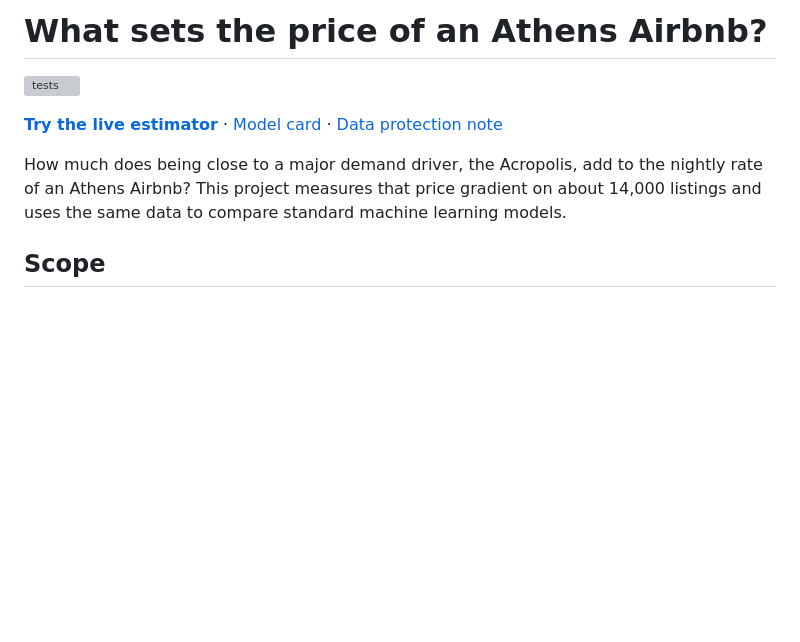
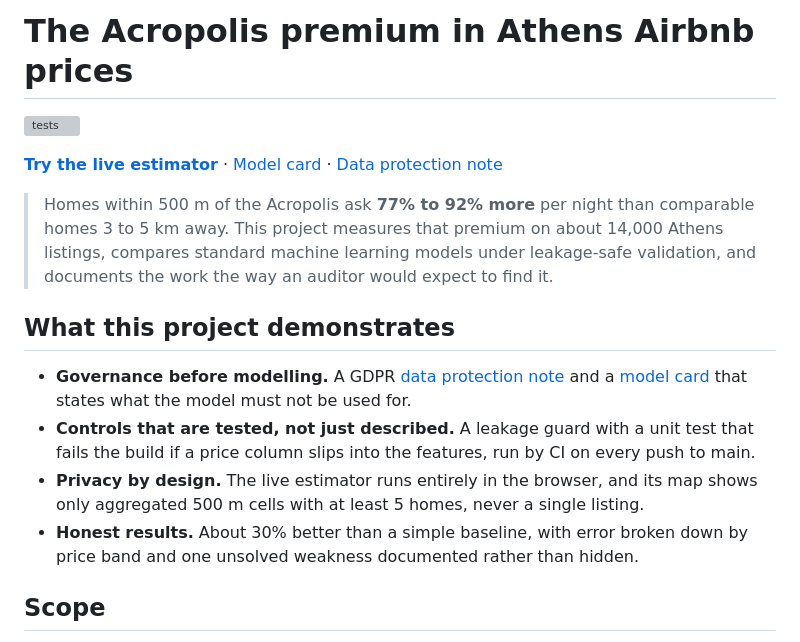
Before and after one commit to georgegiannakidis/athens-airbnb-pricing, a Markdown page: README.md, the part around one of its changes. Drawn GitHub-style; blank space fills up the shorter version; grey boxes are pictures that could not be loaded.

```diff
--- a/README.md
+++ b/README.md
@@ -1,10 +1,17 @@
-# What sets the price of an Athens Airbnb?
+# The Acropolis premium in Athens Airbnb prices
 
 [![tests](https://github.com/georgegiannakidis/athens-airbnb-pricing/actions/workflows/tests.yml/badge.svg)](https://github.com/georgegiannakidis/athens-airbnb-pricing/actions/workflows/tests.yml)
 
 **[Try the live estimator](https://georgegiannakidis.github.io/athens-airbnb-pricing/)** · [Model card](MODEL_CARD.md) · [Data protection note](DATA_PROTECTION.md)
 
-How much does being close to a major demand driver, the Acropolis, add to the nightly rate of an Athens Airbnb? This project measures that price gradient on about 14,000 listings and uses the same data to compare standard machine learning models.
+> Homes within 500 m of the Acropolis ask **77% to 92% more** per night than comparable homes 3 to 5 km away. This project measures that premium on about 14,000 Athens listings, compares standard machine learning models under leakage-safe validation, and documents the work the way an auditor would expect to find it.
+
+## What this project demonstrates
+
+- **Governance before modelling.** A GDPR [data protection note](DATA_PROTECTION.md) and a [model card](MODEL_CARD.md) that states what the model must not be used for.
+- **Controls that are tested, not just described.** A leakage guard with a unit test that fails the build if a price column slips into the features, run by CI on every push to main.
+- **Privacy by design.** The live estimator runs entirely in the browser, and its map shows only aggregated 500 m cells with at least 5 homes, never a single listing.
+- **Honest results.** About 30% better than a simple baseline, with error broken down by price band and one unsolved weakness documented rather than hidden.
 
 ## Scope
 
```
Also changed, not shown: other parts of README.md (+22 -1 lines).
